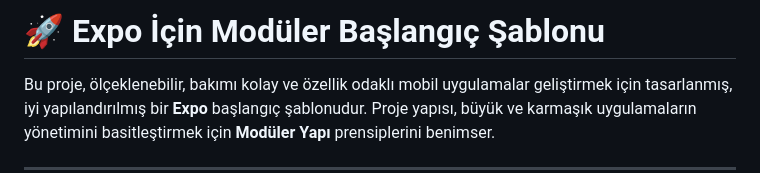
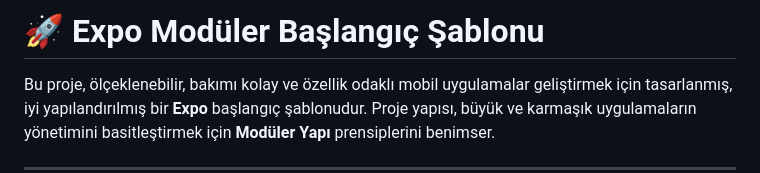
Before and after one commit to azovayt/expo-modular-starter, a Markdown page: README.md, the part around the change. GitHub-like rendering.

```diff
--- a/README.md
+++ b/README.md
@@ -1,4 +1,4 @@
-# 🚀 Expo İçin Modüler Başlangıç Şablonu
+# 🚀 Expo Modüler Başlangıç Şablonu
 
 Bu proje, ölçeklenebilir, bakımı kolay ve özellik odaklı mobil uygulamalar geliştirmek için tasarlanmış, iyi yapılandırılmış bir **Expo** başlangıç şablonudur. Proje yapısı, büyük ve karmaşık uygulamaların yönetimini basitleştirmek için **Modüler Yapı** prensiplerini benimser.
 
```
